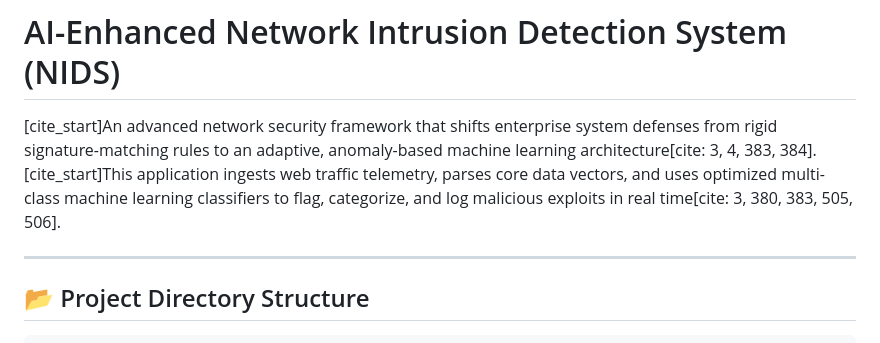
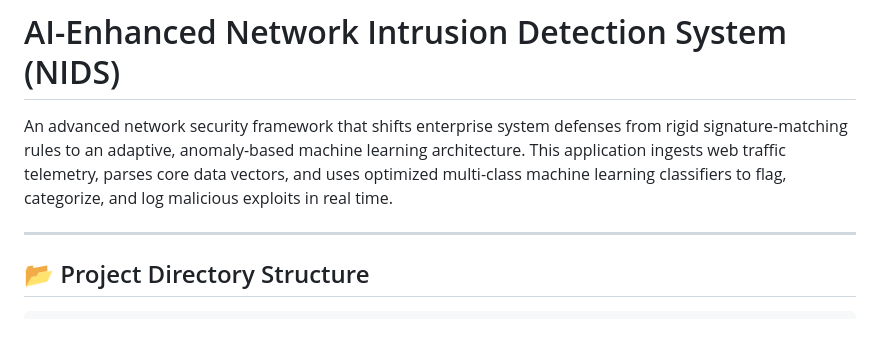
Before and after one commit to ayan9309/AI-Enhanced-Intrusion-Detection-System, a Markdown page: README.md, the part around the change. Drawn GitHub-style.

```diff
--- a/README.md
+++ b/README.md
@@ -1,6 +1,7 @@
 # AI-Enhanced Network Intrusion Detection System (NIDS)
 
-[cite_start]An advanced network security framework that shifts enterprise system defenses from rigid signature-matching rules to an adaptive, anomaly-based machine learning architecture[cite: 3, 4, 383, 384]. [cite_start]This application ingests web traffic telemetry, parses core data vectors, and uses optimized multi-class machine learning classifiers to flag, categorize, and log malicious exploits in real time[cite: 3, 380, 383, 505, 506].
+An advanced network security framework that shifts enterprise system defenses from rigid signature-matching rules to an adaptive, anomaly-based machine learning architecture.
+This application ingests web traffic telemetry, parses core data vectors, and uses optimized multi-class machine learning classifiers to flag, categorize, and log malicious exploits in real time.
 
 ---
 
```
